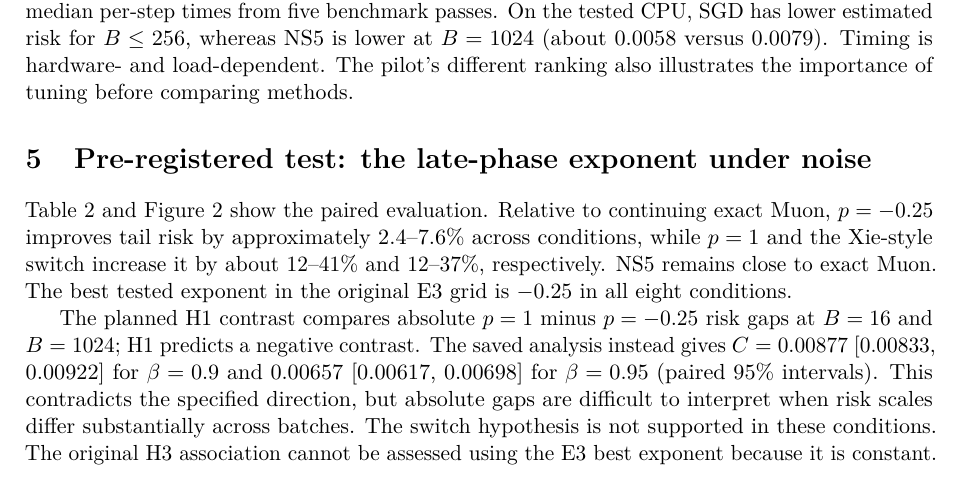
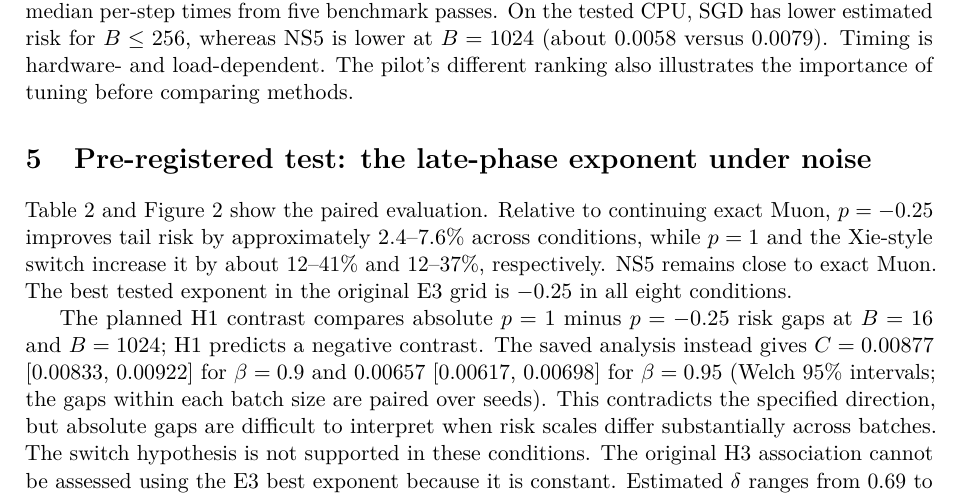
Before and after one commit to jiayunchee/dsa4212_Muon, a LaTeX paper (report/main.tex): part of page 3 of 7, cut so that both start at the same text. Compiled offline with pdfLaTeX.

Commit message:
Report: H1 contrast intervals are Welch, not paired
The analysis (code/analyze_branches.py, welch_interval) compares the
B = 16 and B = 1024 gap groups with a Welch interval; only the gaps within
each batch size are paired over seeds.

Co-Authored-By: Claude Opus 5.5 <noreply@anthropic.com>

```diff
--- a/report/main.tex
+++ b/report/main.tex
@@ -167,7 +167,7 @@ The equal-time comparison retains rates selected for 6000 steps rather than tuni
 % - Disclose the design flaw: C compares absolute gaps, and excess risk is about 14x larger at B = 16.
 Table~\ref{tab:conditions} and Figure~\ref{fig:e3} show the paired evaluation. Relative to continuing exact Muon, $p=-0.25$ improves tail risk by approximately 2.4--7.6\% across conditions, while $p=1$ and the Xie-style switch increase it by about 12--41\% and 12--37\%, respectively. NS5 remains close to exact Muon. The best tested exponent in the original E3 grid is $-0.25$ in all eight conditions.
 
-The planned H1 contrast compares absolute $p=1$ minus $p=-0.25$ risk gaps at $B=16$ and $B=1024$; H1 predicts a negative contrast. The saved analysis instead gives $C=0.00877$ [0.00833, 0.00922] for $\beta=0.9$ and $0.00657$ [0.00617, 0.00698] for $\beta=0.95$ (paired 95\% intervals). This contradicts the specified direction, but absolute gaps are difficult to interpret when risk scales differ substantially across batches. The switch hypothesis is not supported in these conditions. The original H3 association cannot be assessed using the E3 best exponent because it is constant. Estimated $\delta$ ranges from 0.69 to 4.09; the strongly noise-dominated $\delta\ll1$ regime is not reached, so these results do not refute the switch in that regime.
+The planned H1 contrast compares absolute $p=1$ minus $p=-0.25$ risk gaps at $B=16$ and $B=1024$; H1 predicts a negative contrast. The saved analysis instead gives $C=0.00877$ [0.00833, 0.00922] for $\beta=0.9$ and $0.00657$ [0.00617, 0.00698] for $\beta=0.95$ (Welch 95\% intervals; the gaps within each batch size are paired over seeds). This contradicts the specified direction, but absolute gaps are difficult to interpret when risk scales differ substantially across batches. The switch hypothesis is not supported in these conditions. The original H3 association cannot be assessed using the E3 best exponent because it is constant. Estimated $\delta$ ranges from 0.69 to 4.09; the strongly noise-dominated $\delta\ll1$ regime is not reached, so these results do not refute the switch in that regime.
 
 \begin{figure}[t]
   \centering
```
